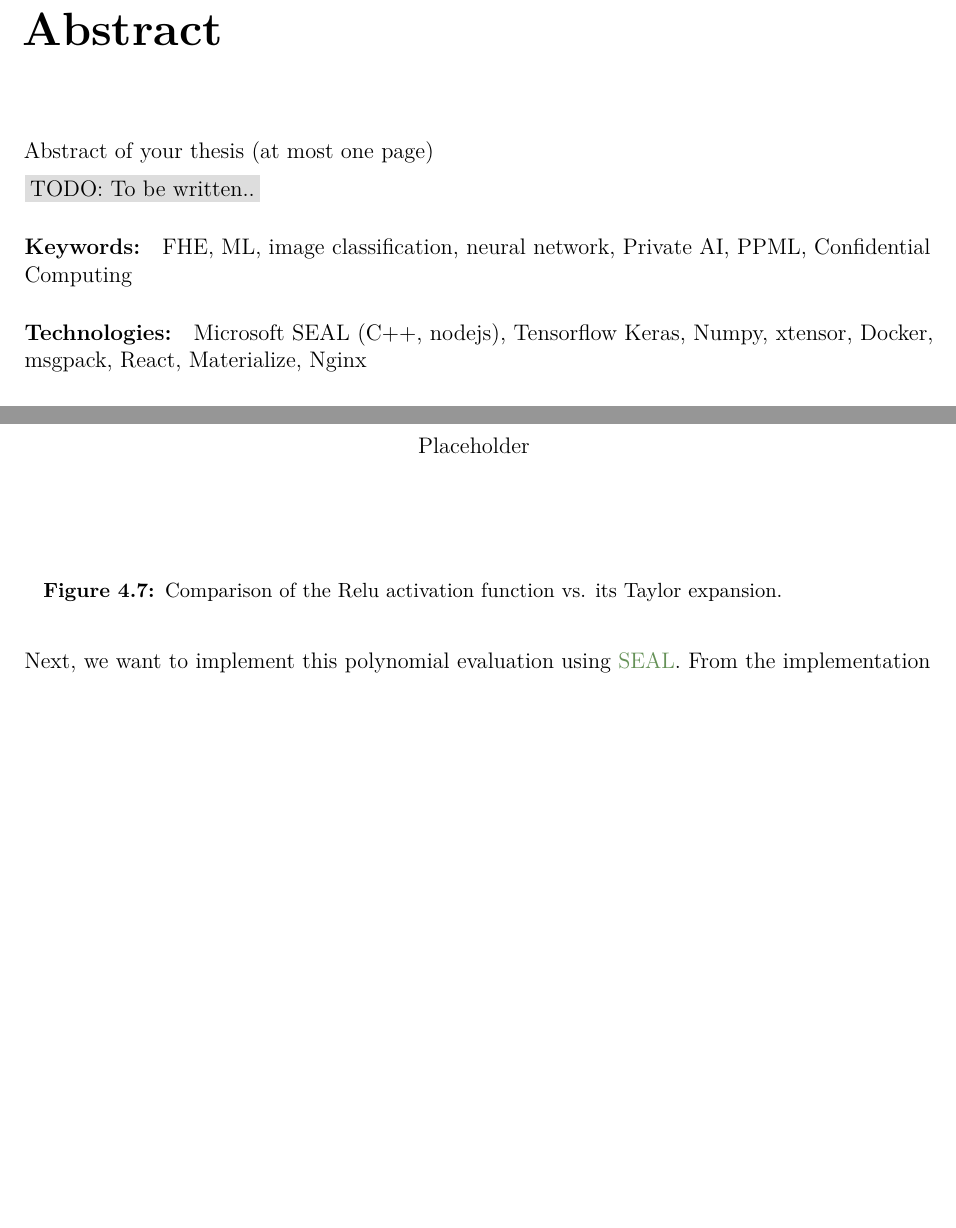
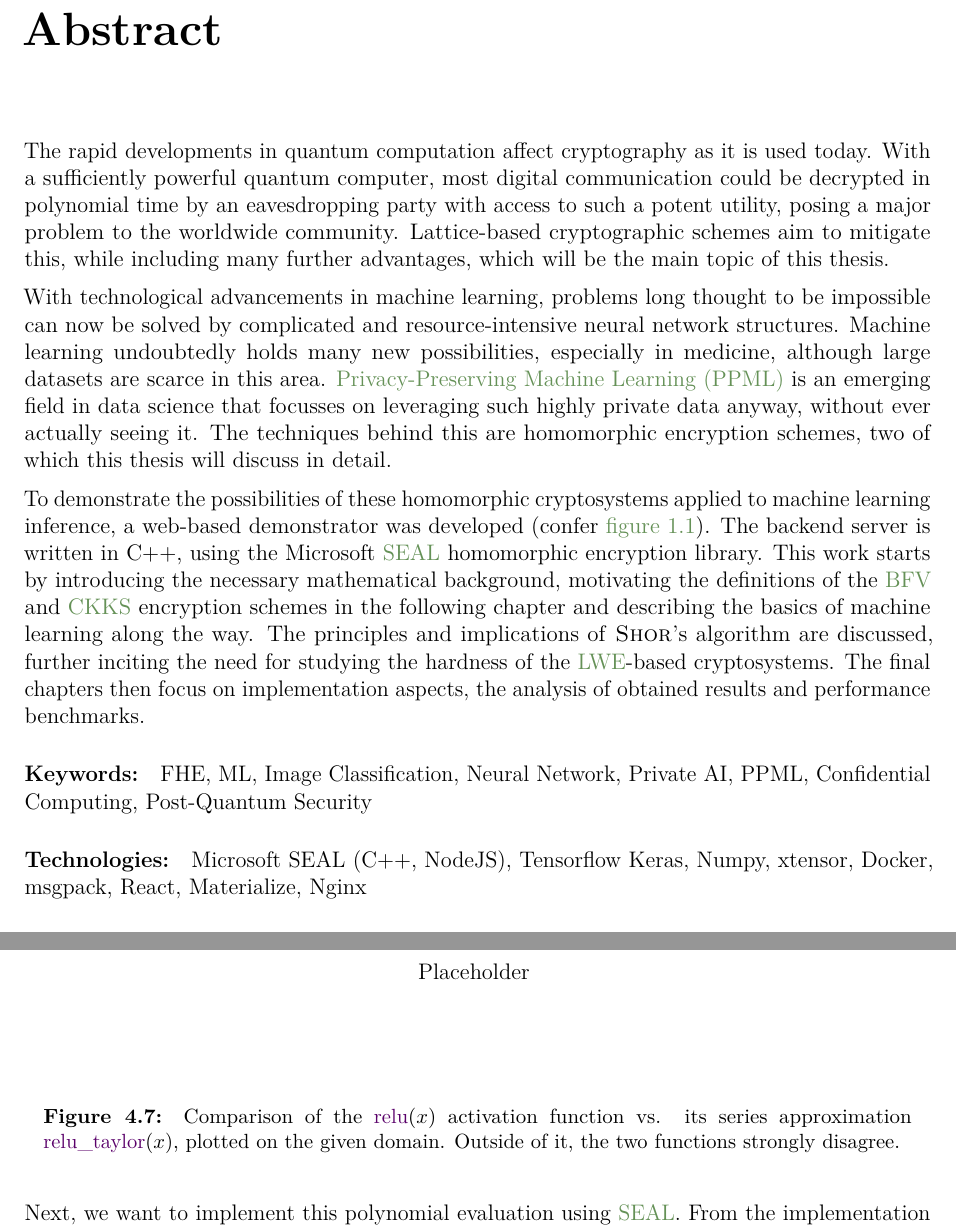
Before and after one commit to MrP01/BachelorsThesis, a LaTeX thesis (thesis/thesis.tex, which reads thesis/chapters/abstract.tex, thesis/chapters/implementation.tex): two parts of pages 2 and 45 of 60, joined at a grey line, cut so that both start at the same text, the shorter picture padded with empty space. The pictures show the PDF file thesis/thesis.pdf that the author committed with the source.

Commit message:
tease the content in the abstract

```diff
--- a/thesis/chapters/abstract.tex
+++ b/thesis/chapters/abstract.tex
@@ -1,14 +1,27 @@
 \chapter*{Abstract}
-Abstract of your thesis (at most one page)
+The rapid developments in quantum computation affect cryptography as it is used today.
+With a sufficiently powerful quantum computer, most digital communication could be decrypted in polynomial time by an eavesdropping party with access to such a potent utility, posing a major problem to the worldwide community.
+Lattice-based cryptographic schemes aim to mitigate this, while including many further advantages, which will be the main topic of this thesis.
 
-\todo{To be written..}
+With technological advancements in machine learning, problems long thought to be impossible can now be solved by complicated and resource-intensive neural network structures.
+Machine learning undoubtedly holds many new possibilities, especially in medicine, although large datasets are scarce in this area.
+\Gls{ppml} is an emerging field in data science that focusses on leveraging such highly private data anyway, without ever actually seeing it.
+The techniques behind this are homomorphic encryption schemes, two of which this thesis will discuss in detail.
+% Using fully homomorphic encryption schemes, an encrypted dataset can be operated on without ever having the possibility to decrypt it, not even with a quantum computer.
+
+To demonstrate the possibilities of these homomorphic cryptosystems applied to machine learning inference, a web-based demonstrator was developed (confer \cref{fig:frontend}).
+The backend server is written in C++, using the Microsoft \glstext{seal} homomorphic encryption library.
+This work starts by introducing the necessary mathematical background, motivating the definitions of the \glstext{bfv} and \glstext{ckks} encryption schemes in the following chapter and describing the basics of machine learning along the way.
+The principles and implications of \name{Shor}'s algorithm are discussed, further inciting the need for studying the hardness of the \glstext{lwe}-based cryptosystems.
+The final chapters then focus on implementation aspects, the analysis of obtained results and performance benchmarks.
 
 \paragraph{Keywords:}
-FHE, ML, image classification, neural network,
-Private AI, PPML, Confidential Computing
+FHE, ML, Image Classification, Neural Network,
+Private AI, PPML, Confidential Computing,
+Post-Quantum Security
 
 \paragraph{Technologies:}
-Microsoft SEAL (C++, nodejs),
+Microsoft SEAL (C++, NodeJS),
 Tensorflow Keras,
 Numpy,
 xtensor,
--- a/thesis/chapters/implementation.tex
+++ b/thesis/chapters/implementation.tex
@@ -269,7 +269,10 @@ which is plotted next to the function it is supposed to interpolate in \cref{fig
 \begin{figure}[H]
   \centering
   \inputtikz{figures/generated/taylor-relu}
-  \caption[Comparison of the Relu activation function vs. its Taylor expansion]{Comparison of the Relu activation function vs. its Taylor expansion.}
+  \caption[Comparison of the Relu activation function vs. its Taylor expansion]{
+    Comparison of the $\cryptop{relu}(x)$ activation function vs. its series approximation $\cryptop{relu\_taylor}(x)$, plotted on the given domain.
+    Outside of it, the two functions strongly disagree.
+  }
   \label{fig:taylor-relu}
 \end{figure}
 
```
Also changed, not shown: thesis/thesis.pdf, thesis/chapters/implementation.tex (2 more changed lines).
